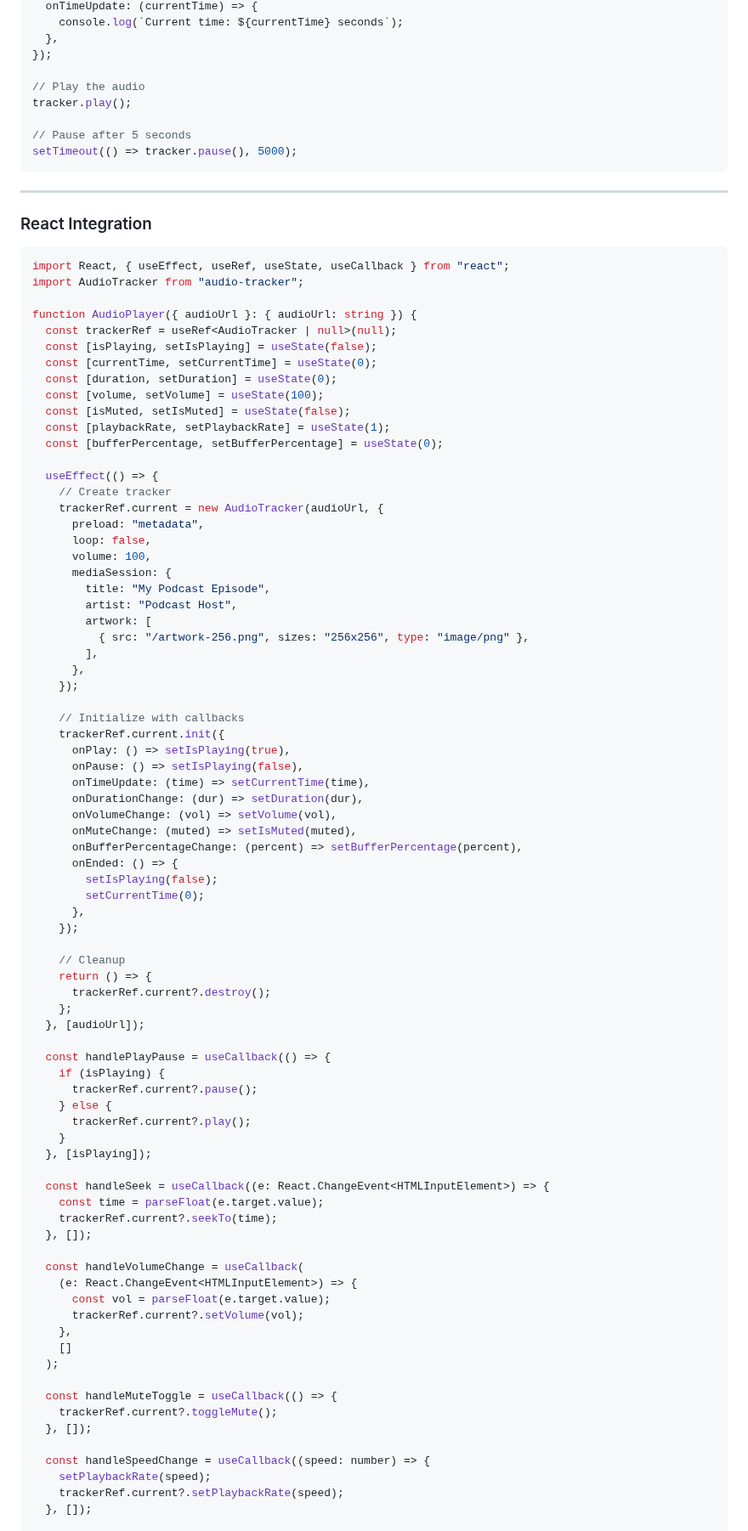
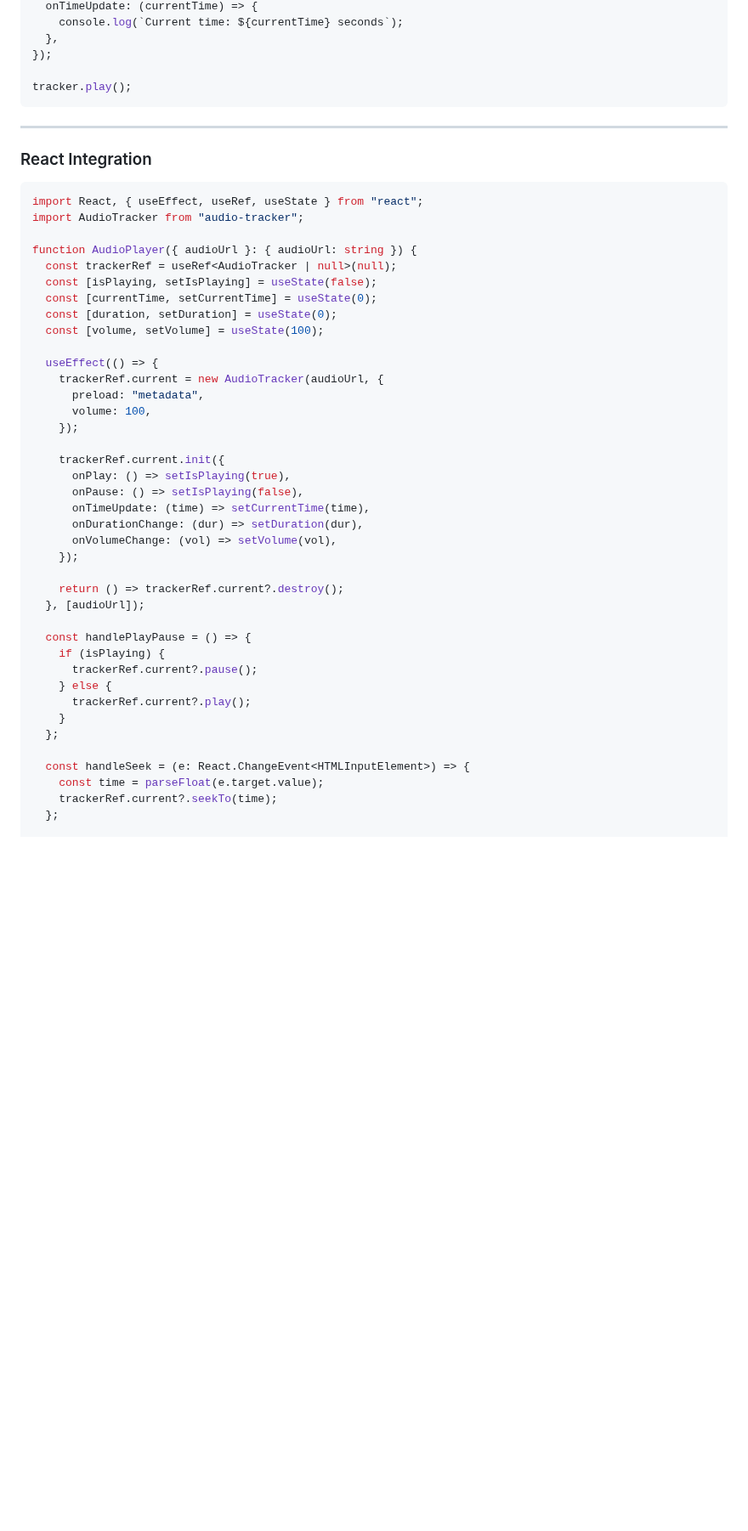
Before and after one commit to tvicky7x/audio-tracker, a Markdown page: README.md, the part around one of its changes. Shown at 85% size. Drawn GitHub-style; blank space fills up the shorter version.

````diff
--- a/README.md
+++ b/README.md
@@ -530,11 +565,7 @@ tracker.init({
   },
 });
 
-// Play the audio
 tracker.play();
-
-// Pause after 5 seconds
-setTimeout(() => tracker.pause(), 5000);
 ```
 
 ---
@@ -542,7 +573,7 @@ setTimeout(() => tracker.pause(), 5000);
 ### React Integration
 
 ```typescript
-import React, { useEffect, useRef, useState, useCallback } from "react";
+import React, { useEffect, useRef, useState } from "react";
 import AudioTracker from "audio-tracker";
 
 function AudioPlayer({ audioUrl }: { audioUrl: string }) {
@@ -551,74 +582,35 @@ function AudioPlayer({ audioUrl }: { audioUrl: string }) {
   const [currentTime, setCurrentTime] = useState(0);
   const [duration, setDuration] = useState(0);
   const [volume, setVolume] = useState(100);
-  const [isMuted, setIsMuted] = useState(false);
-  const [playbackRate, setPlaybackRate] = useState(1);
-  const [bufferPercentage, setBufferPercentage] = useState(0);
 
   useEffect(() => {
-    // Create tracker
     trackerRef.current = new AudioTracker(audioUrl, {
       preload: "metadata",
-      loop: false,
       volume: 100,
-      mediaSession: {
-        title: "My Podcast Episode",
-        artist: "Podcast Host",
-        artwork: [
-          { src: "/artwork-256.png", sizes: "256x256", type: "image/png" },
-        ],
-      },
     });
 
-    // Initialize with callbacks
     trackerRef.current.init({
       onPlay: () => setIsPlaying(true),
       onPause: () => setIsPlaying(false),
       onTimeUpdate: (time) => setCurrentTime(time),
       onDurationChange: (dur) => setDuration(dur),
       onVolumeChange: (vol) => setVolume(vol),
-      onMuteChange: (muted) => setIsMuted(muted),
-      onBufferPercentageChange: (percent) => setBufferPercentage(percent),
-      onEnded: () => {
-        setIsPlaying(false);
-        setCurrentTime(0);
-      },
     });
 
-    // Cleanup
-    return () => {
-      trackerRef.current?.destroy();
-    };
+    return () => trackerRef.current?.destroy();
   }, [audioUrl]);
 
-  const handlePlayPause = useCallback(() => {
+  const handlePlayPause = () => {
     if (isPlaying) {
       trackerRef.current?.pause();
     } else {
       trackerRef.current?.play();
     }
-  }, [isPlaying]);
+  };
 
-  const handleSeek = useCallback((e: React.ChangeEvent<HTMLInputElement>) => {
+  const handleSeek = (e: React.ChangeEvent<HTMLInputElement>) => {
     const time = parseFloat(e.target.value);
     trackerRef.current?.seekTo(time);
-  }, []);
-
-  const handleVolumeChange = useCallback(
-    (e: React.ChangeEvent<HTMLInputElement>) => {
-      const vol = parseFloat(e.target.value);
-      trackerRef.current?.setVolume(vol);
-    },
-    []
-  );
-
-  const handleMuteToggle = useCallback(() => {
-    trackerRef.current?.toggleMute();
-  }, []);
-
-  const handleSpeedChange = useCallback((speed: number) => {
-    setPlaybackRate(speed);
-    trackerRef.current?.setPlaybackRate(speed);
-  }, []);
+  };
 
   return (
````
Also changed, not shown: other parts of README.md (+141 -295 lines).
